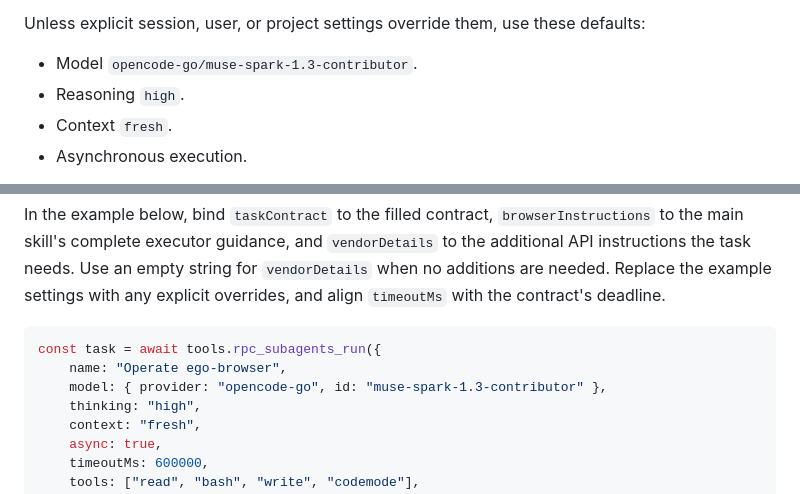
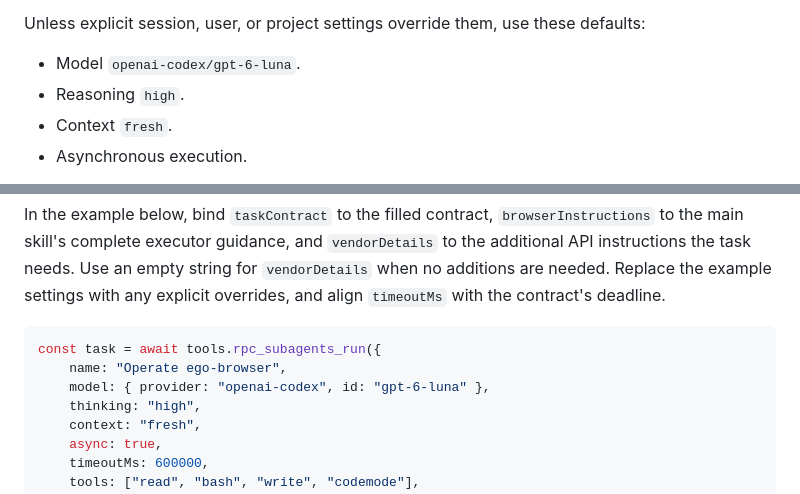
Before and after one commit to tp6gw94/skills, a Markdown page: use-ego-browser/references/pi-rpc.md, 2 parts joined by grey strips. GitHub-like rendering.

Commit message:
update ego browser model

````diff
--- a/use-ego-browser/references/pi-rpc.md
+++ b/use-ego-browser/references/pi-rpc.md
@@ -17,7 +17,7 @@ Describe each additional RPC tool before using it. Confirm that the parent can a
 
 Unless explicit session, user, or project settings override them, use these defaults:
 
-- Model `opencode-go/muse-spark-1.3-contributor`.
+- Model `openai-codex/gpt-6-luna`.
 - Reasoning `high`.
 - Context `fresh`.
 - Asynchronous execution.
@@ -33,7 +33,7 @@ In the example below, bind `taskContract` to the filled contract, `browserInstru
 ```js
 const task = await tools.rpc_subagents_run({
 	name: "Operate ego-browser",
-	model: { provider: "opencode-go", id: "muse-spark-1.3-contributor" },
+	model: { provider: "openai-codex", id: "gpt-6-luna" },
 	thinking: "high",
 	context: "fresh",
 	async: true,
````
